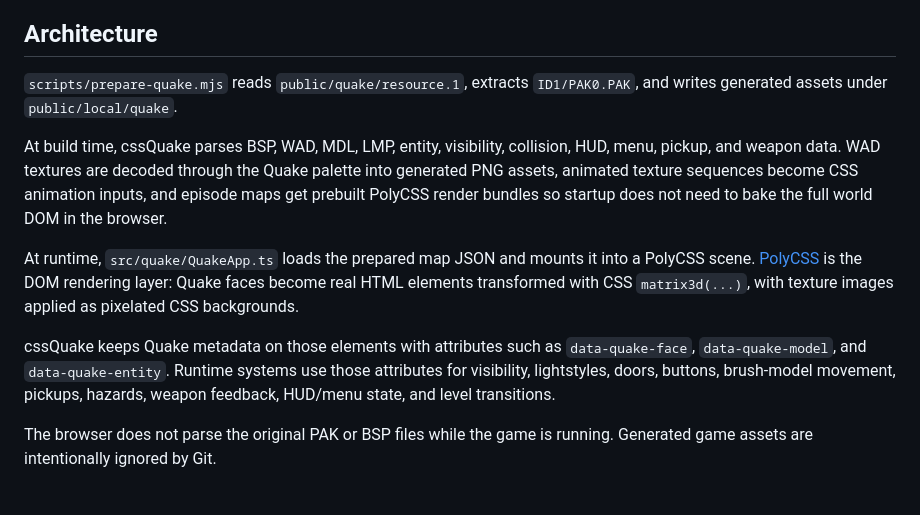
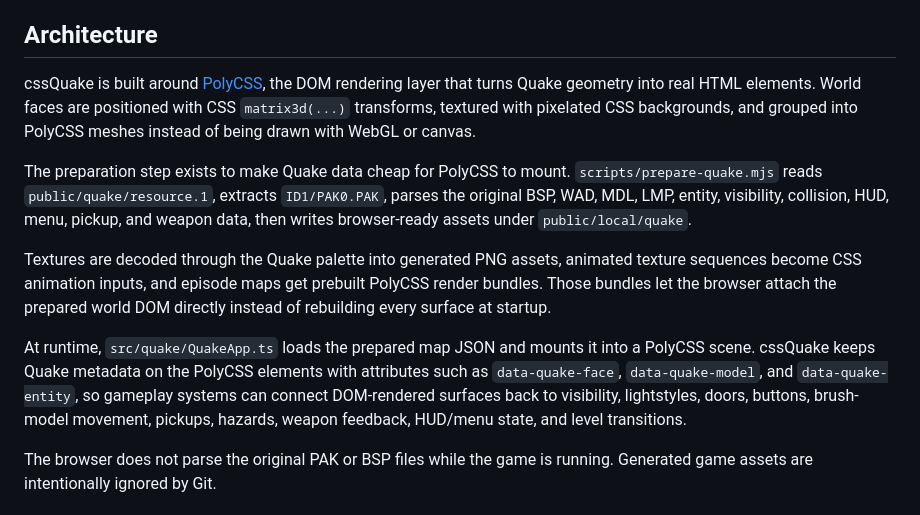
Before and after one commit to LayoutitStudio/cssQuake, a Markdown page: README.md, the part around the change. GitHub-like rendering.

Commit message:
Focus README architecture on PolyCSS

```diff
--- a/README.md
+++ b/README.md
@@ -15,13 +15,13 @@ cssQuake is a standalone browser renderer for Quake 1.06 shareware maps. It prep
 
 ## Architecture
 
-`scripts/prepare-quake.mjs` reads `public/quake/resource.1`, extracts `ID1/PAK0.PAK`, and writes generated assets under `public/local/quake`.
+cssQuake is built around [PolyCSS](https://github.com/LayoutitStudio/polycss), the DOM rendering layer that turns Quake geometry into real HTML elements. World faces are positioned with CSS `matrix3d(...)` transforms, textured with pixelated CSS backgrounds, and grouped into PolyCSS meshes instead of being drawn with WebGL or canvas.
 
-At build time, cssQuake parses BSP, WAD, MDL, LMP, entity, visibility, collision, HUD, menu, pickup, and weapon data. WAD textures are decoded through the Quake palette into generated PNG assets, animated texture sequences become CSS animation inputs, and episode maps get prebuilt PolyCSS render bundles so startup does not need to bake the full world DOM in the browser.
+The preparation step exists to make Quake data cheap for PolyCSS to mount. `scripts/prepare-quake.mjs` reads `public/quake/resource.1`, extracts `ID1/PAK0.PAK`, parses the original BSP, WAD, MDL, LMP, entity, visibility, collision, HUD, menu, pickup, and weapon data, then writes browser-ready assets under `public/local/quake`.
 
-At runtime, `src/quake/QuakeApp.ts` loads the prepared map JSON and mounts it into a PolyCSS scene. [PolyCSS](https://github.com/LayoutitStudio/polycss) is the DOM rendering layer: Quake faces become real HTML elements transformed with CSS `matrix3d(...)`, with texture images applied as pixelated CSS backgrounds.
+Textures are decoded through the Quake palette into generated PNG assets, animated texture sequences become CSS animation inputs, and episode maps get prebuilt PolyCSS render bundles. Those bundles let the browser attach the prepared world DOM directly instead of rebuilding every surface at startup.
 
-cssQuake keeps Quake metadata on those elements with attributes such as `data-quake-face`, `data-quake-model`, and `data-quake-entity`. Runtime systems use those attributes for visibility, lightstyles, doors, buttons, brush-model movement, pickups, hazards, weapon feedback, HUD/menu state, and level transitions.
+At runtime, `src/quake/QuakeApp.ts` loads the prepared map JSON and mounts it into a PolyCSS scene. cssQuake keeps Quake metadata on the PolyCSS elements with attributes such as `data-quake-face`, `data-quake-model`, and `data-quake-entity`, so gameplay systems can connect DOM-rendered surfaces back to visibility, lightstyles, doors, buttons, brush-model movement, pickups, hazards, weapon feedback, HUD/menu state, and level transitions.
 
 The browser does not parse the original PAK or BSP files while the game is running. Generated game assets are intentionally ignored by Git.
 
```
